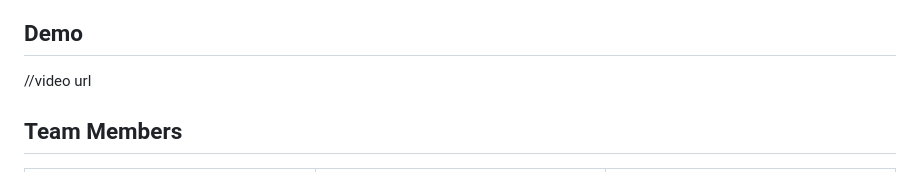
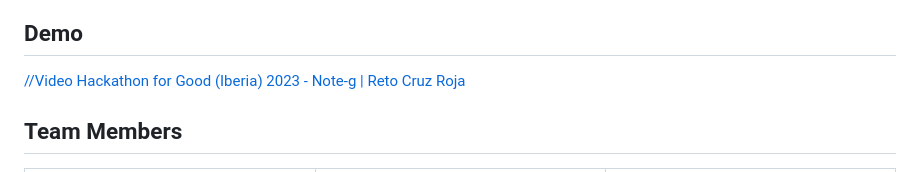
Before and after one commit to ada-lovelace-23/note-g, a Markdown page: README.md, the part around the change. GitHub-like rendering.

```diff
--- a/README.md
+++ b/README.md
@@ -225,7 +225,7 @@ No hemos utilizado la región España ya que los servicios Amplify, Transcribe y
 
 ## Demo
 
-//video url
+[//Video Hackathon for Good (Iberia) 2023 - Note-g | Reto Cruz Roja](https://www.youtube.com/watch?v=KcD3vcG1Qms)
 
 ## Team Members
 
```
